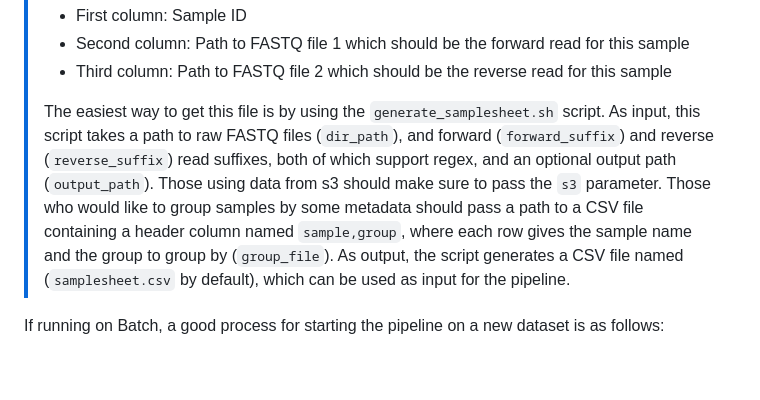
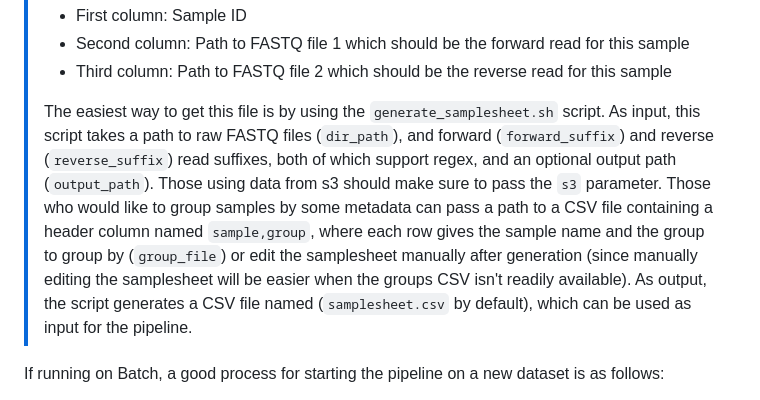
Before and after one commit to naobservatory/mgs-workflow, a Markdown page: README.md, the part around the change. Drawn GitHub-style; blank space fills up the shorter version.

Commit message:
Updated readme to indicate to users that they can also manually add groups to the samplesheet.

```diff
--- a/README.md
+++ b/README.md
@@ -287,7 +287,7 @@ To run the workflow on another dataset, you need:
 > - Second column: Path to FASTQ file 1 which should be the forward read for this sample
 > - Third column: Path to FASTQ file 2 which should be the reverse read for this sample
 >
-> The easiest way to get this file is by using the `generate_samplesheet.sh` script. As input, this script takes a path to raw FASTQ files (`dir_path`), and forward (`forward_suffix`) and reverse (`reverse_suffix`) read suffixes, both of which support regex, and an optional output path (`output_path`). Those using data from s3 should make sure to pass the `s3` parameter. Those who would like to group samples by some metadata should pass a path to a CSV file containing a header column named `sample,group`, where each row gives the sample name and the group to group by (`group_file`). As output, the script generates a CSV file named (`samplesheet.csv` by default), which can be used as input for the pipeline.
+> The easiest way to get this file is by using the `generate_samplesheet.sh` script. As input, this script takes a path to raw FASTQ files (`dir_path`), and forward (`forward_suffix`) and reverse (`reverse_suffix`) read suffixes, both of which support regex, and an optional output path (`output_path`). Those using data from s3 should make sure to pass the `s3` parameter. Those who would like to group samples by some metadata can pass a path to a CSV file containing a header column named `sample,group`, where each row gives the sample name and the group to group by (`group_file`) or edit the samplesheet manually after generation (since manually editing the samplesheet will be easier when the groups CSV isn't readily available). As output, the script generates a CSV file named (`samplesheet.csv` by default), which can be used as input for the pipeline.
 
 
 If running on Batch, a good process for starting the pipeline on a new dataset is as follows:
```
